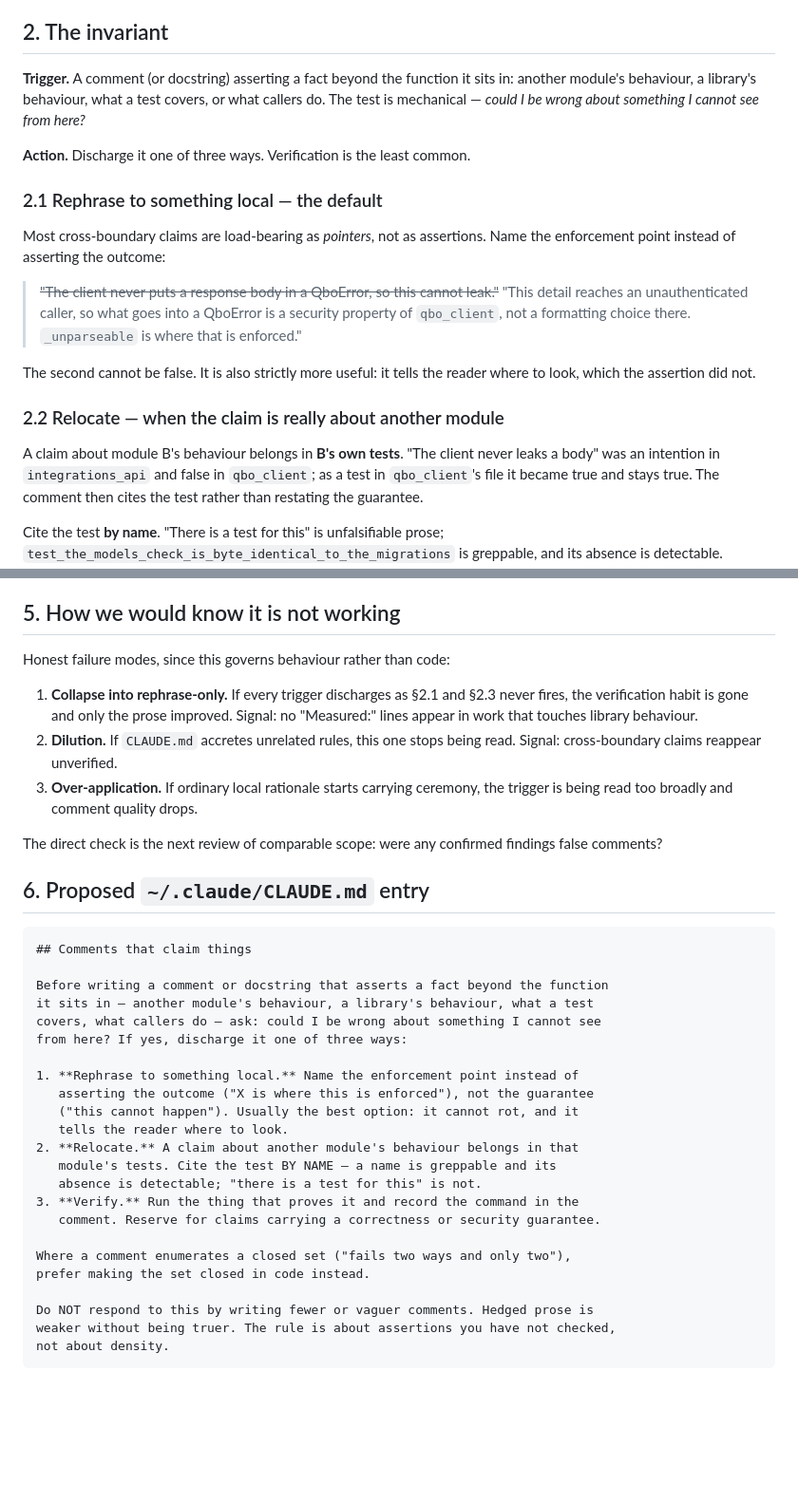
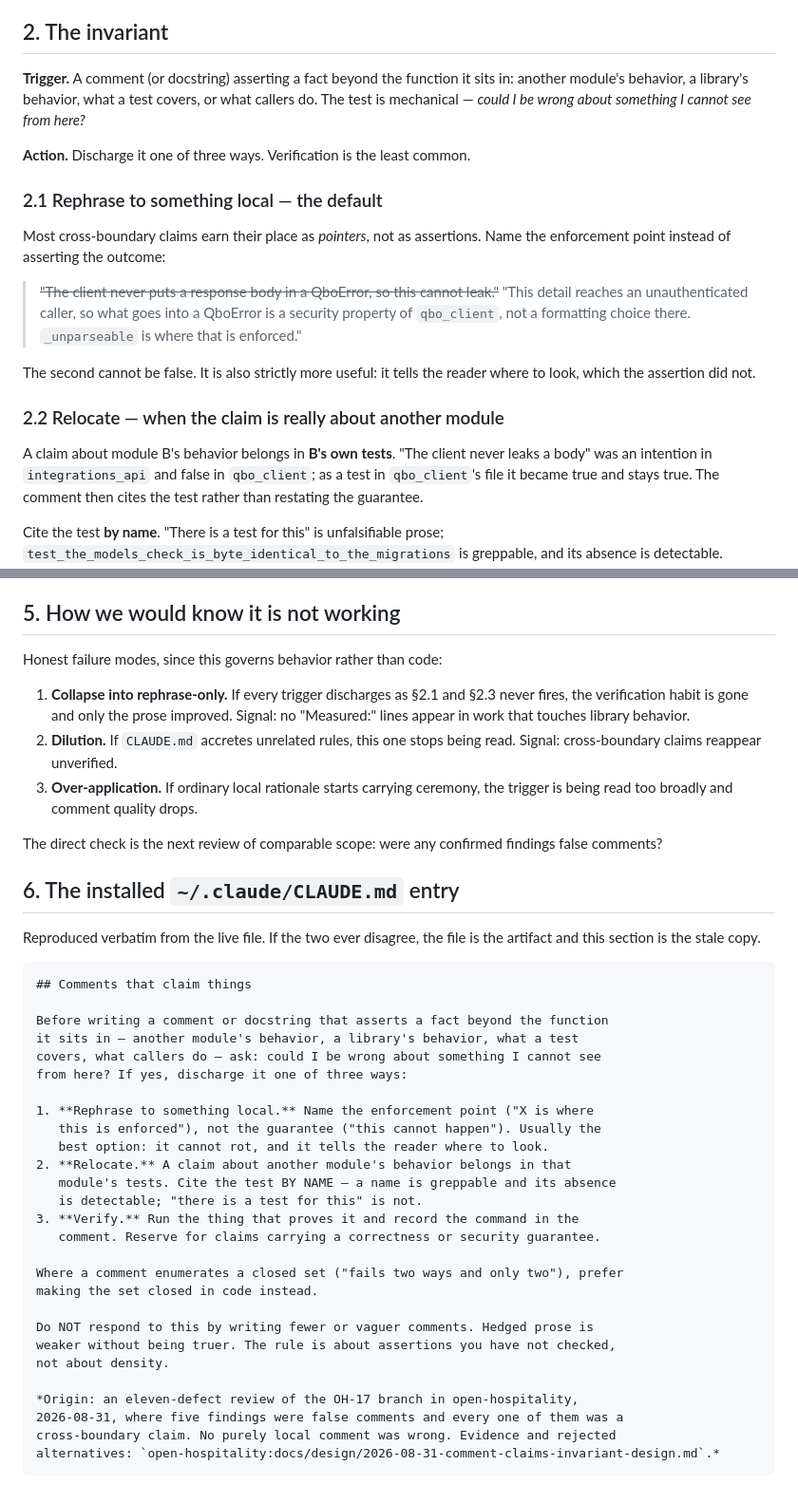
Before and after one commit to csharp36/open-hospitality, a Markdown page: docs/design/2026-08-31-comment-claims-invariant-design.md, 2 parts joined by grey strips. Shown at 95% size. GitHub-like rendering; blank space fills up the shorter version.

Commit message:
docs: sync the invariant design doc to the installed rule
Three fixes to the comment-claims design doc:

- Section 6 now reproduces ~/.claude/CLAUDE.md verbatim rather than a
  proposal that had since drifted from it. The old text was missing the
  origin note, and its option 1 carried a redundant clause the installed
  version had already dropped.
- American spelling throughout, matching the installed rule.
- Dropped "load-bearing" from 2.1 — a stock phrase in the one section
  arguing for precise phrasing.

The installed entry now cites this document, so the rule that fires in
every repo can be traced back to the review that produced it.

Co-Authored-By: Claude Opus 5 (1M context) <noreply@anthropic.com>
Claude-Session: https://claude.ai/code/session_01LmK5gECc2oNct2gJ123WHn

````diff
--- a/docs/design/2026-08-31-comment-claims-invariant-design.md
+++ b/docs/design/2026-08-31-comment-claims-invariant-design.md
@@ -58,7 +58,7 @@ a **trigger** and an **action**.
 ## 2. The invariant
 
 **Trigger.** A comment (or docstring) asserting a fact beyond the function it
-sits in: another module's behaviour, a library's behaviour, what a test covers,
+sits in: another module's behavior, a library's behavior, what a test covers,
 or what callers do. The test is mechanical — *could I be wrong about something I
 cannot see from here?*
 
@@ -66,7 +66,7 @@ cannot see from here?*
 
 ### 2.1 Rephrase to something local — the default
 
-Most cross-boundary claims are load-bearing as *pointers*, not as assertions.
+Most cross-boundary claims earn their place as *pointers*, not as assertions.
 Name the enforcement point instead of asserting the outcome:
 
 > ~~"The client never puts a response body in a QboError, so this cannot leak."~~
@@ -79,7 +79,7 @@ where to look, which the assertion did not.
 
 ### 2.2 Relocate — when the claim is really about another module
 
-A claim about module B's behaviour belongs in **B's own tests**. "The client
+A claim about module B's behavior belongs in **B's own tests**. "The client
 never leaks a body" was an intention in `integrations_api` and false in
 `qbo_client`; as a test in `qbo_client`'s file it became true and stays true.
 The comment then cites the test rather than restating the guarantee.
@@ -144,11 +144,11 @@ cited a real file and a property that never existed.
 
 ## 5. How we would know it is not working
 
-Honest failure modes, since this governs behaviour rather than code:
+Honest failure modes, since this governs behavior rather than code:
 
 1. **Collapse into rephrase-only.** If every trigger discharges as §2.1 and
    §2.3 never fires, the verification habit is gone and only the prose improved.
-   Signal: no "Measured:" lines appear in work that touches library behaviour.
+   Signal: no "Measured:" lines appear in work that touches library behavior.
 2. **Dilution.** If `CLAUDE.md` accretes unrelated rules, this one stops being
    read. Signal: cross-boundary claims reappear unverified.
 3. **Over-application.** If ordinary local rationale starts carrying ceremony,
@@ -157,30 +157,37 @@ Honest failure modes, since this governs behaviour rather than code:
 The direct check is the next review of comparable scope: were any confirmed
 findings false comments?
 
-## 6. Proposed `~/.claude/CLAUDE.md` entry
+## 6. The installed `~/.claude/CLAUDE.md` entry
+
+Reproduced verbatim from the live file. If the two ever disagree, the file
+is the artifact and this section is the stale copy.
 
 ```markdown
 ## Comments that claim things
 
 Before writing a comment or docstring that asserts a fact beyond the function
-it sits in — another module's behaviour, a library's behaviour, what a test
+it sits in — another module's behavior, a library's behavior, what a test
 covers, what callers do — ask: could I be wrong about something I cannot see
 from here? If yes, discharge it one of three ways:
 
-1. **Rephrase to something local.** Name the enforcement point instead of
-   asserting the outcome ("X is where this is enforced"), not the guarantee
-   ("this cannot happen"). Usually the best option: it cannot rot, and it
-   tells the reader where to look.
-2. **Relocate.** A claim about another module's behaviour belongs in that
-   module's tests. Cite the test BY NAME — a name is greppable and its
-   absence is detectable; "there is a test for this" is not.
+1. **Rephrase to something local.** Name the enforcement point ("X is where
+   this is enforced"), not the guarantee ("this cannot happen"). Usually the
+   best option: it cannot rot, and it tells the reader where to look.
+2. **Relocate.** A claim about another module's behavior belongs in that
+   module's tests. Cite the test BY NAME — a name is greppable and its absence
+   is detectable; "there is a test for this" is not.
 3. **Verify.** Run the thing that proves it and record the command in the
    comment. Reserve for claims carrying a correctness or security guarantee.
 
-Where a comment enumerates a closed set ("fails two ways and only two"),
-prefer making the set closed in code instead.
+Where a comment enumerates a closed set ("fails two ways and only two"), prefer
+making the set closed in code instead.
 
 Do NOT respond to this by writing fewer or vaguer comments. Hedged prose is
 weaker without being truer. The rule is about assertions you have not checked,
 not about density.
+
+*Origin: an eleven-defect review of the OH-17 branch in open-hospitality,
+2026-08-31, where five findings were false comments and every one of them was a
+cross-boundary claim. No purely local comment was wrong. Evidence and rejected
+alternatives: `open-hospitality:docs/design/2026-08-31-comment-claims-invariant-design.md`.*
 ```
````
